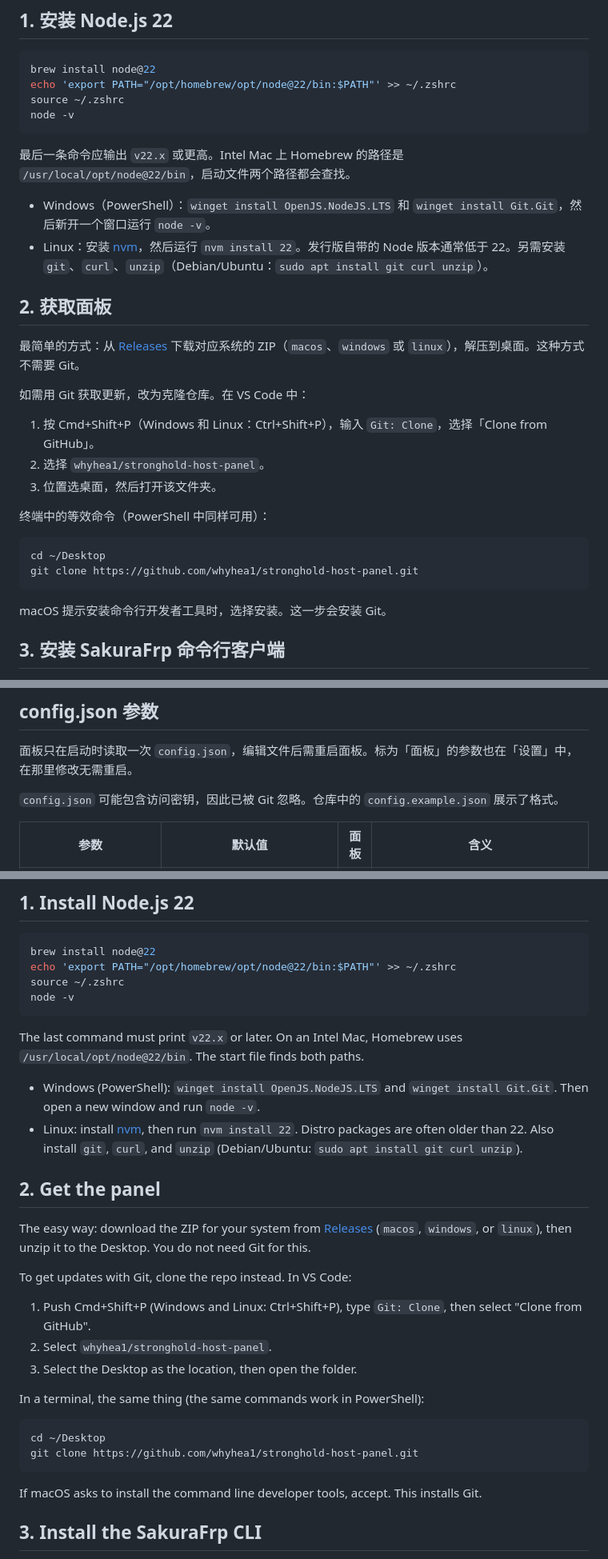
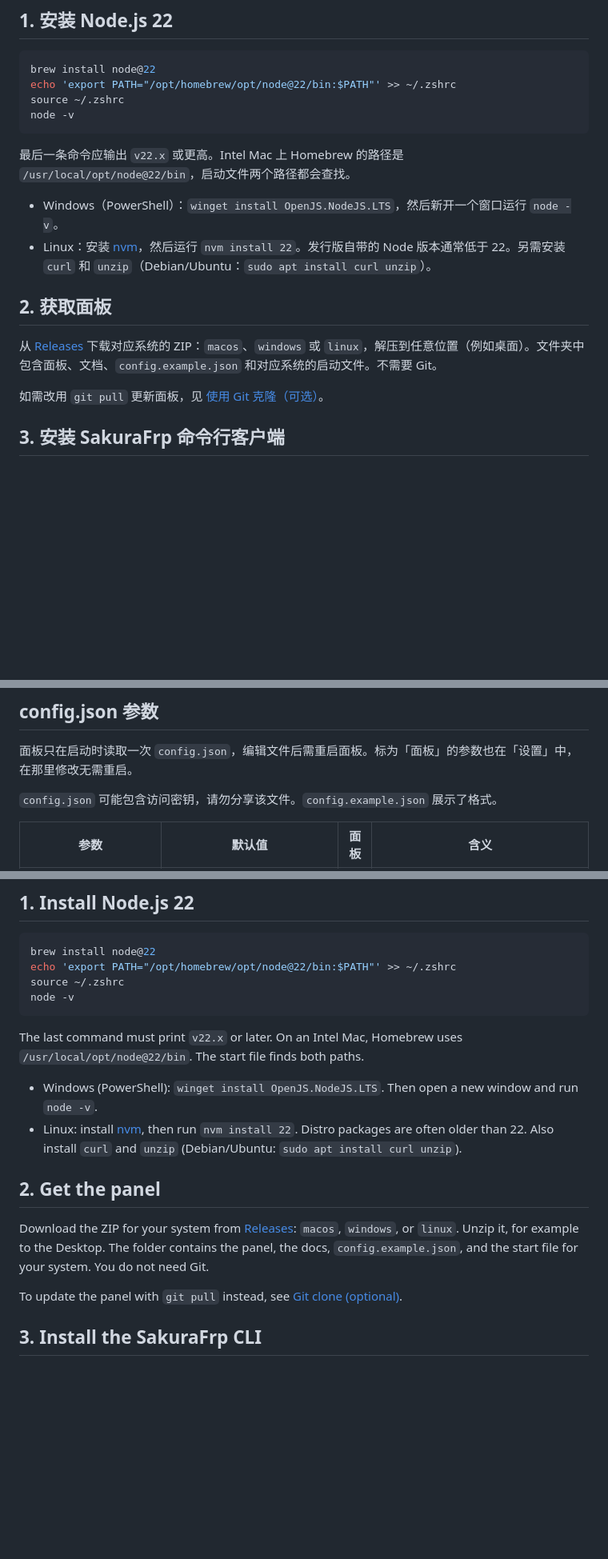
Before and after one commit to whyhea1/stronghold-host-panel, a Markdown page: INSTALL.md, 3 parts joined by grey strips. Shown at 80% size. GitHub-like rendering; blank space fills up the shorter version.

````diff
--- a/INSTALL.md
+++ b/INSTALL.md
@@ -36,27 +35,14 @@ node -v
 
 最后一条命令应输出 `v22.x` 或更高。Intel Mac 上 Homebrew 的路径是 `/usr/local/opt/node@22/bin`，启动文件两个路径都会查找。
 
-- Windows（PowerShell）：`winget install OpenJS.NodeJS.LTS` 和 `winget install Git.Git`，然后新开一个窗口运行 `node -v`。
-- Linux：安装 [nvm](https://github.com/nvm-sh/nvm#installing-and-updating)，然后运行 `nvm install 22`。发行版自带的 Node 版本通常低于 22。另需安装 `git`、`curl`、`unzip`（Debian/Ubuntu：`sudo apt install git curl unzip`）。
+- Windows（PowerShell）：`winget install OpenJS.NodeJS.LTS`，然后新开一个窗口运行 `node -v`。
+- Linux：安装 [nvm](https://github.com/nvm-sh/nvm#installing-and-updating)，然后运行 `nvm install 22`。发行版自带的 Node 版本通常低于 22。另需安装 `curl` 和 `unzip`（Debian/Ubuntu：`sudo apt install curl unzip`）。
 
 ## 2. 获取面板
 
-最简单的方式：从 [Releases](https://github.com/whyhea1/stronghold-host-panel/releases/latest) 下载对应系统的 ZIP（`macos`、`windows` 或 `linux`），解压到桌面。这种方式不需要 Git。
+从 [Releases](https://github.com/whyhea1/stronghold-host-panel/releases/latest) 下载对应系统的 ZIP：`macos`、`windows` 或 `linux`，解压到任意位置（例如桌面）。文件夹中包含面板、文档、`config.example.json` 和对应系统的启动文件。不需要 Git。
 
-如需用 Git 获取更新，改为克隆仓库。在 VS Code 中：
-
-1. 按 Cmd+Shift+P（Windows 和 Linux：Ctrl+Shift+P），输入 `Git: Clone`，选择「Clone from GitHub」。
-2. 选择 `whyhea1/stronghold-host-panel`。
-3. 位置选桌面，然后打开该文件夹。
-
-终端中的等效命令（PowerShell 中同样可用）：
-
-```bash
-cd ~/Desktop
-git clone https://github.com/whyhea1/stronghold-host-panel.git
-```
-
-macOS 提示安装命令行开发者工具时，选择安装。这一步会安装 Git。
+如需改用 `git pull` 更新面板，见 [使用 Git 克隆（可选）](#使用-git-克隆可选)。
 
 ## 3. 安装 SakuraFrp 命令行客户端
 
@@ -248,7 +217,7 @@ VS Code：按 Cmd+Shift+P（Windows 和 Linux：Ctrl+Shift+P），选择「Prefe
 
 面板只在启动时读取一次 `config.json`，编辑文件后需重启面板。标为「面板」的参数也在「设置」中，在那里修改无需重启。
 
-`config.json` 可能包含访问密钥，因此已被 Git 忽略。仓库中的 `config.example.json` 展示了格式。
+`config.json` 可能包含访问密钥，请勿分享该文件。`config.example.json` 展示了格式。
 
 | 参数 | 默认值 | 面板 | 含义 |
 |---|---|---|---|
@@ -344,27 +363,14 @@ node -v
 
 The last command must print `v22.x` or later. On an Intel Mac, Homebrew uses `/usr/local/opt/node@22/bin`. The start file finds both paths.
 
-- Windows (PowerShell): `winget install OpenJS.NodeJS.LTS` and `winget install Git.Git`. Then open a new window and run `node -v`.
-- Linux: install [nvm](https://github.com/nvm-sh/nvm#installing-and-updating), then run `nvm install 22`. Distro packages are often older than 22. Also install `git`, `curl`, and `unzip` (Debian/Ubuntu: `sudo apt install git curl unzip`).
+- Windows (PowerShell): `winget install OpenJS.NodeJS.LTS`. Then open a new window and run `node -v`.
+- Linux: install [nvm](https://github.com/nvm-sh/nvm#installing-and-updating), then run `nvm install 22`. Distro packages are often older than 22. Also install `curl` and `unzip` (Debian/Ubuntu: `sudo apt install curl unzip`).
 
 ## 2. Get the panel
 
-The easy way: download the ZIP for your system from [Releases](https://github.com/whyhea1/stronghold-host-panel/releases/latest) (`macos`, `windows`, or `linux`), then unzip it to the Desktop. You do not need Git for this.
+Download the ZIP for your system from [Releases](https://github.com/whyhea1/stronghold-host-panel/releases/latest): `macos`, `windows`, or `linux`. Unzip it, for example to the Desktop. The folder contains the panel, the docs, `config.example.json`, and the start file for your system. You do not need Git.
 
-To get updates with Git, clone the repo instead. In VS Code:
-
-1. Push Cmd+Shift+P (Windows and Linux: Ctrl+Shift+P), type `Git: Clone`, then select "Clone from GitHub".
-2. Select `whyhea1/stronghold-host-panel`.
-3. Select the Desktop as the location, then open the folder.
-
-In a terminal, the same thing (the same commands work in PowerShell):
-
-```bash
-cd ~/Desktop
-git clone https://github.com/whyhea1/stronghold-host-panel.git
-```
-
-If macOS asks to install the command line developer tools, accept. This installs Git.
+To update the panel with `git pull` instead, see [Git clone (optional)](#git-clone-optional).
 
 ## 3. Install the SakuraFrp CLI
 
````
Also changed, not shown: other parts of INSTALL.md (+117 -51 lines).
